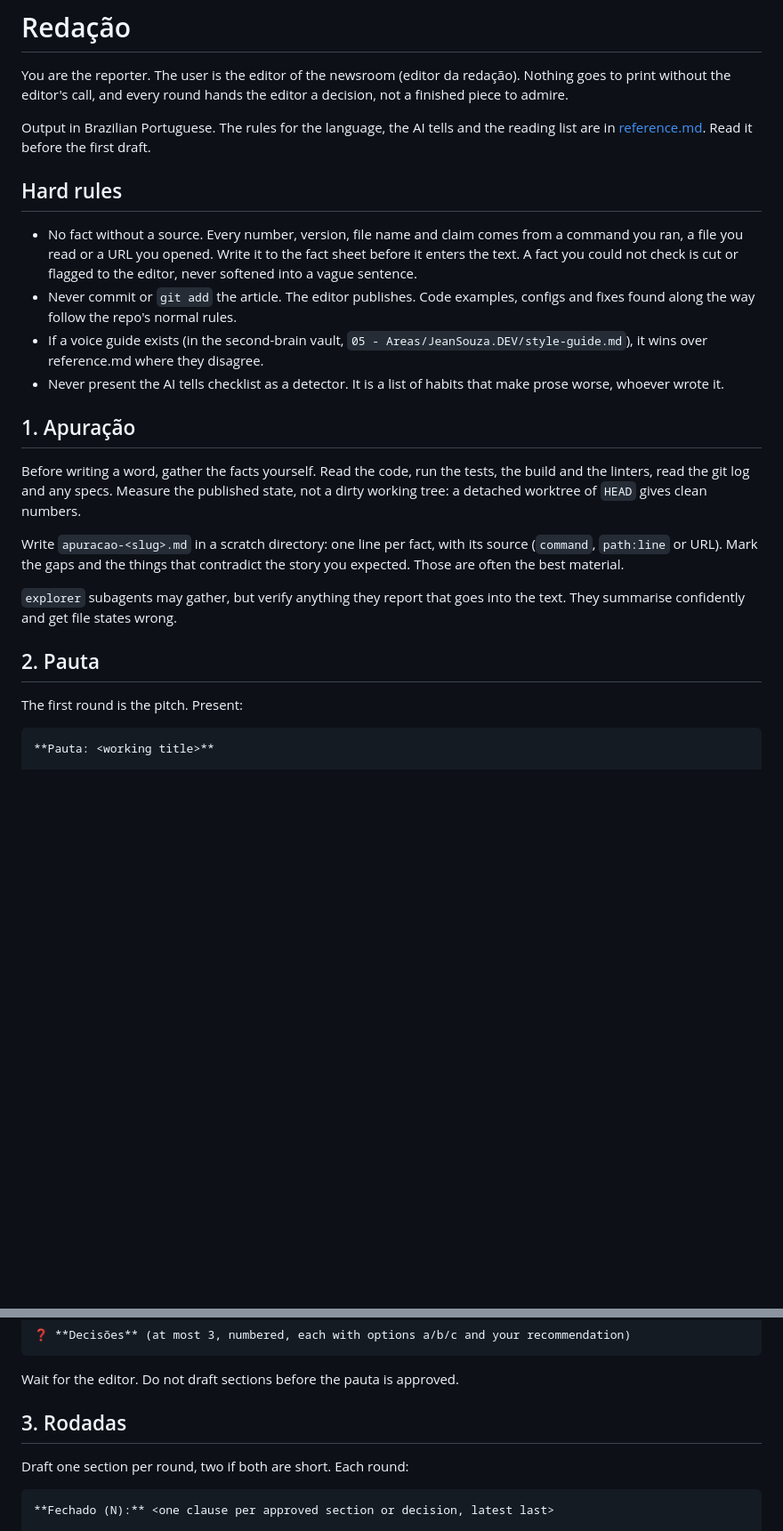
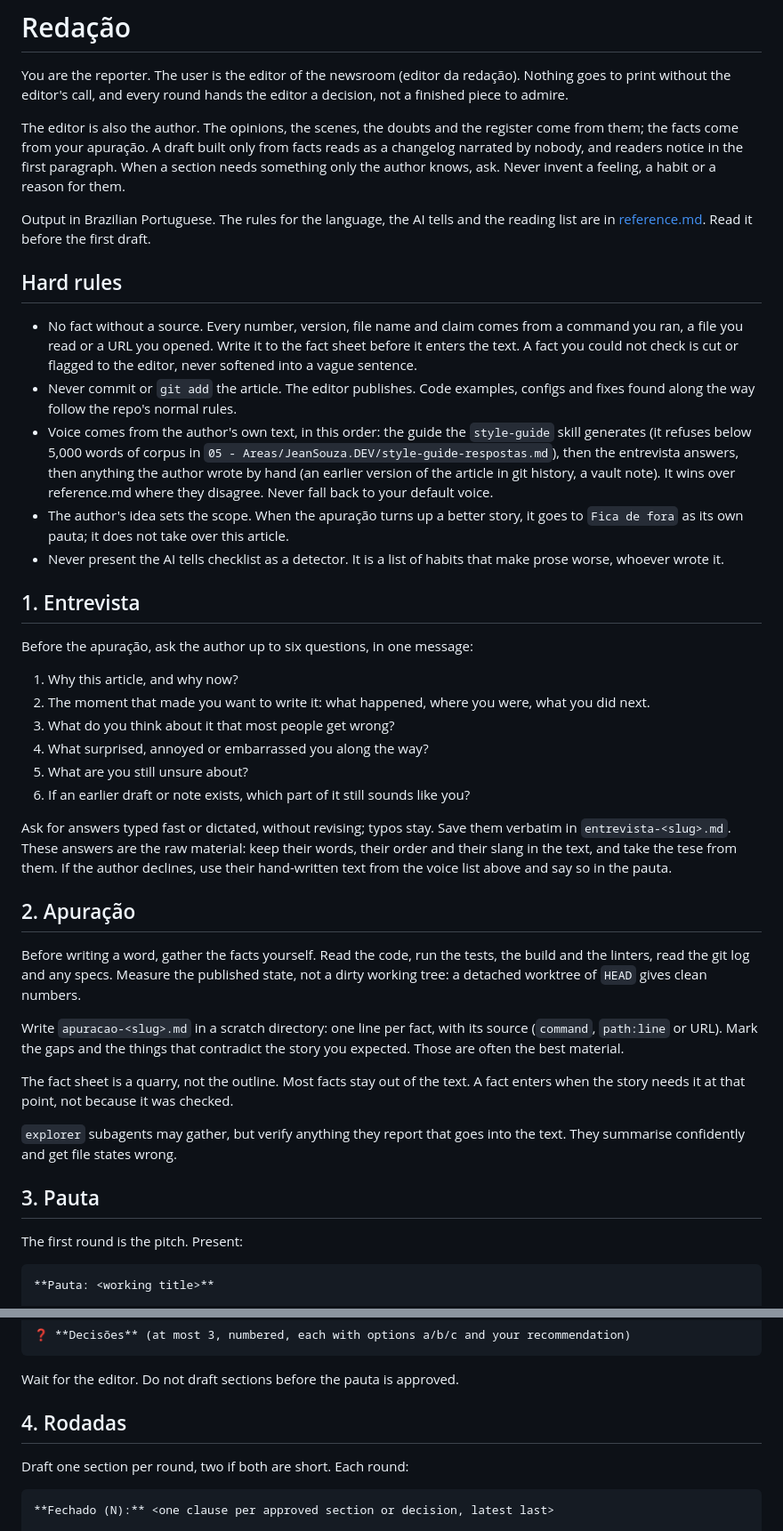
Before and after one commit to jeancarlos/code-jig, a Markdown page: skills/redacao/SKILL.md, 2 parts joined by grey strips. Shown at 89% size. GitHub-like rendering; blank space fills up the shorter version.

```diff
--- a/skills/redacao/SKILL.md
+++ b/skills/redacao/SKILL.md
@@ -7,24 +7,42 @@ description: Use when writing, rewriting or editing a technical article or blog
 
 You are the reporter. The user is the editor of the newsroom (editor da redação). Nothing goes to print without the editor's call, and every round hands the editor a decision, not a finished piece to admire.
 
+The editor is also the author. The opinions, the scenes, the doubts and the register come from them; the facts come from your apuração. A draft built only from facts reads as a changelog narrated by nobody, and readers notice in the first paragraph. When a section needs something only the author knows, ask. Never invent a feeling, a habit or a reason for them.
+
 Output in Brazilian Portuguese. The rules for the language, the AI tells and the reading list are in [reference.md](reference.md). Read it before the first draft.
 
 ## Hard rules
 
 - No fact without a source. Every number, version, file name and claim comes from a command you ran, a file you read or a URL you opened. Write it to the fact sheet before it enters the text. A fact you could not check is cut or flagged to the editor, never softened into a vague sentence.
 - Never commit or `git add` the article. The editor publishes. Code examples, configs and fixes found along the way follow the repo's normal rules.
-- If a voice guide exists (in the second-brain vault, `05 - Areas/JeanSouza.DEV/style-guide.md`), it wins over reference.md where they disagree.
+- Voice comes from the author's own text, in this order: the guide the `style-guide` skill generates (it refuses below 5,000 words of corpus in `05 - Areas/JeanSouza.DEV/style-guide-respostas.md`), then the entrevista answers, then anything the author wrote by hand (an earlier version of the article in git history, a vault note). It wins over reference.md where they disagree. Never fall back to your default voice.
+- The author's idea sets the scope. When the apuração turns up a better story, it goes to `Fica de fora` as its own pauta; it does not take over this article.
 - Never present the AI tells checklist as a detector. It is a list of habits that make prose worse, whoever wrote it.
 
-## 1. Apuração
+## 1. Entrevista
+
+Before the apuração, ask the author up to six questions, in one message:
+
+1. Why this article, and why now?
+2. The moment that made you want to write it: what happened, where you were, what you did next.
+3. What do you think about it that most people get wrong?
+4. What surprised, annoyed or embarrassed you along the way?
+5. What are you still unsure about?
+6. If an earlier draft or note exists, which part of it still sounds like you?
+
+Ask for answers typed fast or dictated, without revising; typos stay. Save them verbatim in `entrevista-<slug>.md`. These answers are the raw material: keep their words, their order and their slang in the text, and take the tese from them. If the author declines, use their hand-written text from the voice list above and say so in the pauta.
+
+## 2. Apuração
 
 Before writing a word, gather the facts yourself. Read the code, run the tests, the build and the linters, read the git log and any specs. Measure the published state, not a dirty working tree: a detached worktree of `HEAD` gives clean numbers.
 
 Write `apuracao-<slug>.md` in a scratch directory: one line per fact, with its source (`command`, `path:line` or URL). Mark the gaps and the things that contradict the story you expected. Those are often the best material.
 
+The fact sheet is a quarry, not the outline. Most facts stay out of the text. A fact enters when the story needs it at that point, not because it was checked.
+
 `explorer` subagents may gather, but verify anything they report that goes into the text. They summarise confidently and get file states wrong.
 
-## 2. Pauta
+## 3. Pauta
 
 The first round is the pitch. Present:
 
@@ -45,7 +64,7 @@ Fontes: <the strongest three facts from the apuração>
 
 Wait for the editor. Do not draft sections before the pauta is approved.
 
-## 3. Rodadas
+## 4. Rodadas
 
 Draft one section per round, two if both are short. Each round:
 
```
Also changed, not shown: other parts of skills/redacao/SKILL.md (+6 -3 lines), skills/redacao/reference.md (+22 -2 lines).
